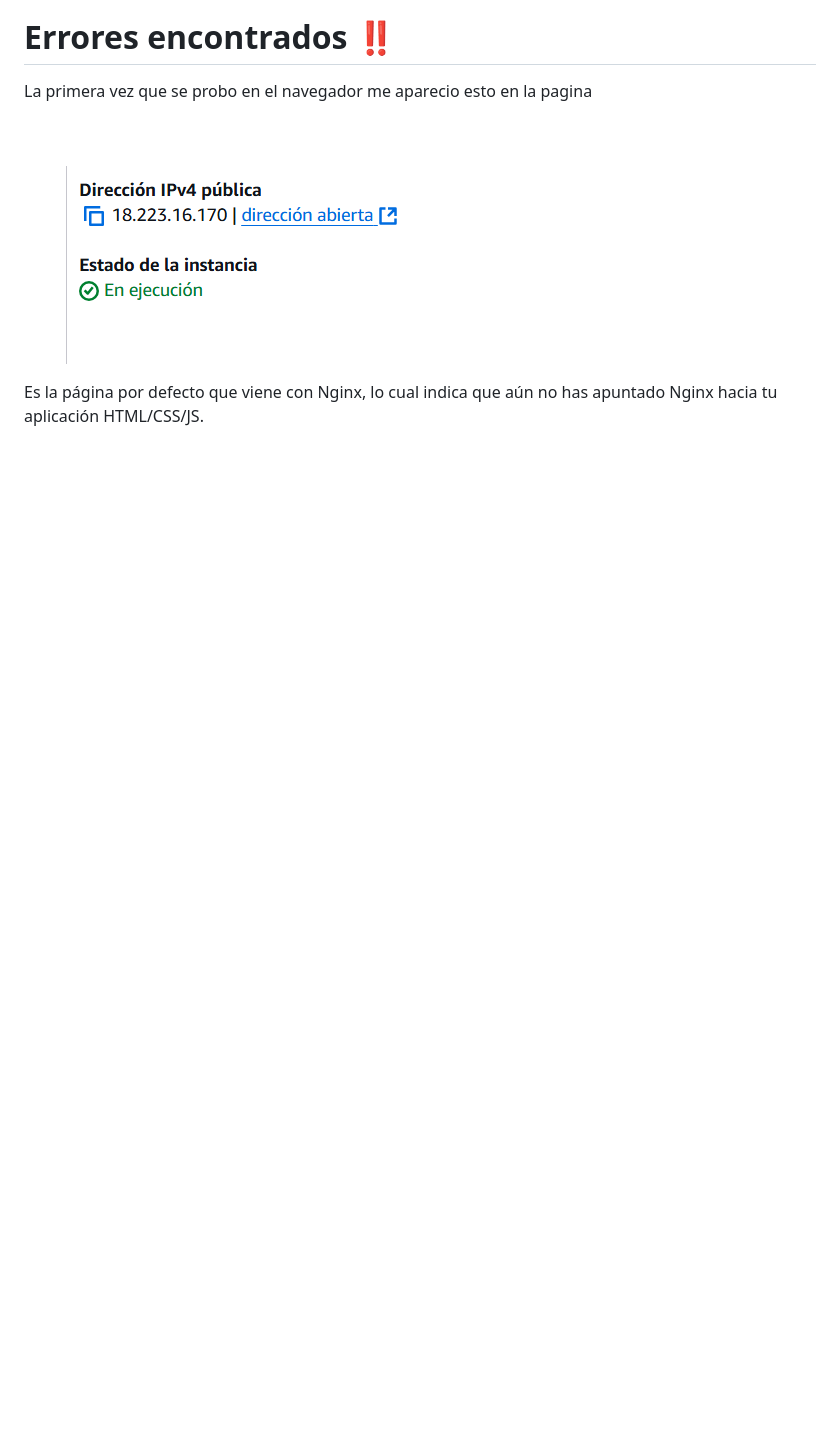
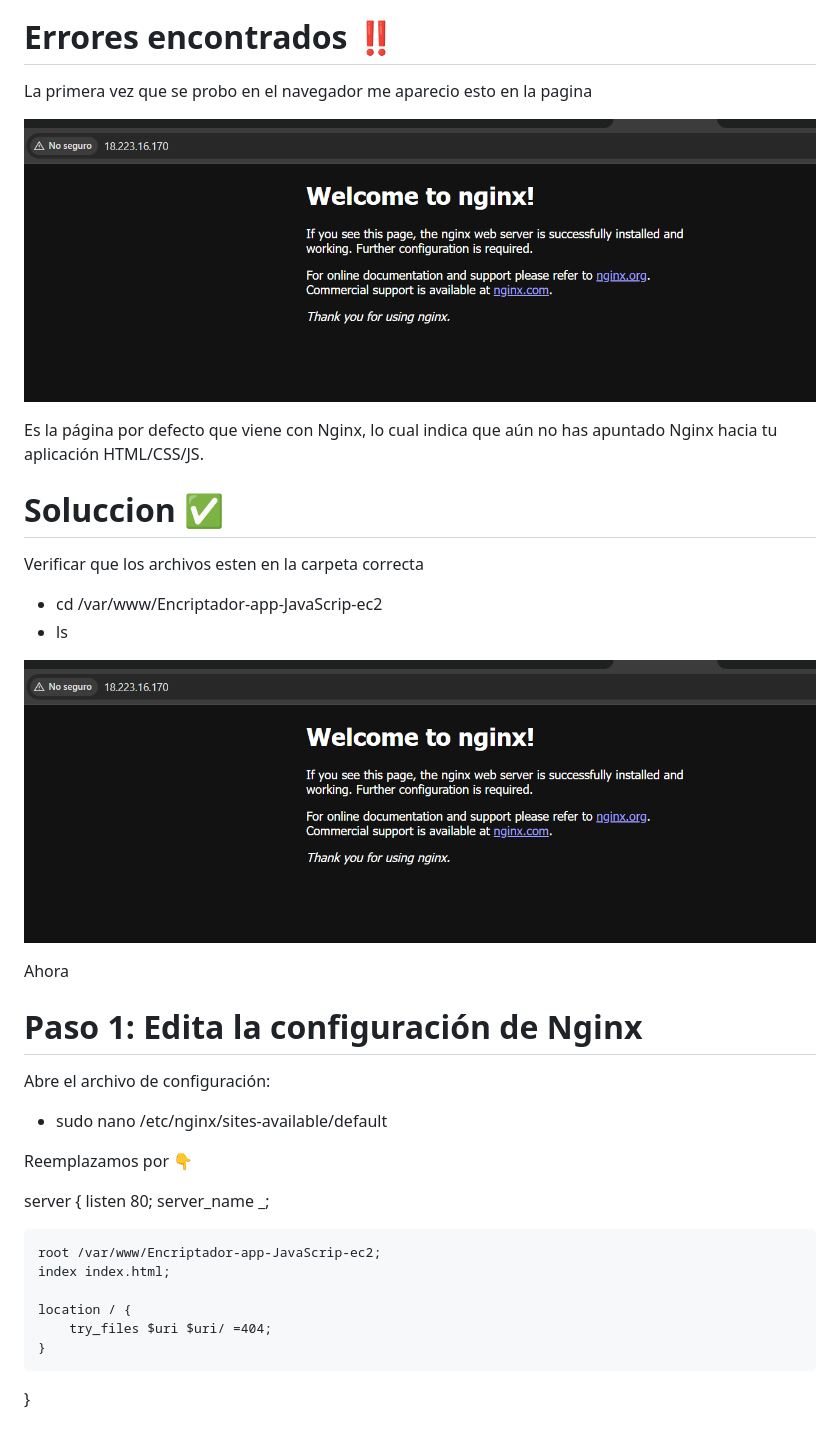
Before and after one commit to Yu-vadiaz/Encriptador-app-JavaScrip-ec2, a Markdown page: README.md, the part around the change. Drawn GitHub-style; blank space fills up the shorter version.

```diff
--- a/README.md
+++ b/README.md
@@ -76,7 +76,39 @@ Abrir desde AWS ec2
 
 La primera vez que se probo en el navegador me aparecio esto en la pagina
 
-![Texto alternativo](https://github.com/Yu-vadiaz/Encriptador-app-JavaScrip-ec2/blob/3a7a5864053018c0e24f557513bf2836b3f9c2f1/Captura%20de%20pantalla%202025-08-24%20191626.png)
+![Texto alternativo](https://github.com/Yu-vadiaz/Encriptador-app-JavaScrip-ec2/blob/cca88e0f8d59933e2a7f5527398b2404dedf25ff/Captura%20de%20pantalla%202025-08-24%20163239.png)
 
 
 Es la página por defecto que viene con Nginx, lo cual indica que aún no has apuntado Nginx hacia tu aplicación HTML/CSS/JS.
+
+# Soluccion ✅
+
+Verificar que los archivos esten en la carpeta correcta
+
+- cd /var/www/Encriptador-app-JavaScrip-ec2
+- ls
+
+
+ ![Texto alternativo](https://github.com/Yu-vadiaz/Encriptador-app-JavaScrip-ec2/blob/cca88e0f8d59933e2a7f5527398b2404dedf25ff/Captura%20de%20pantalla%202025-08-24%20163239.png)
+
+Ahora
+
+# Paso 1: Edita la configuración de Nginx
+
+Abre el archivo de configuración:
+
+- sudo nano /etc/nginx/sites-available/default
+
+Reemplazamos por 👇
+
+server {
+    listen 80;
+    server_name _;
+
+    root /var/www/Encriptador-app-JavaScrip-ec2;
+    index index.html;
+
+    location / {
+        try_files $uri $uri/ =404;
+    }
+}
```
